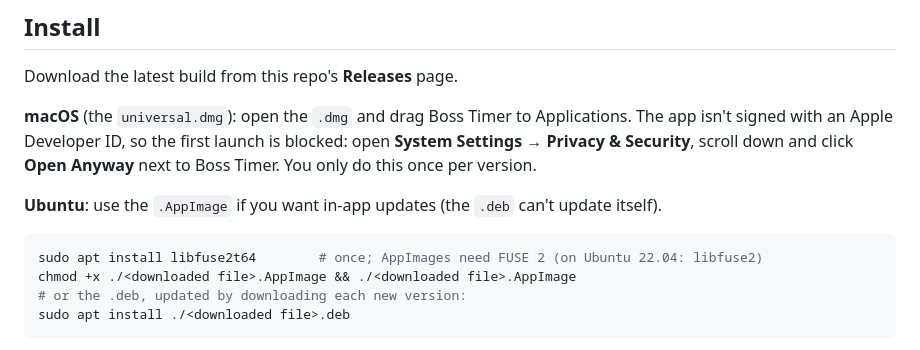
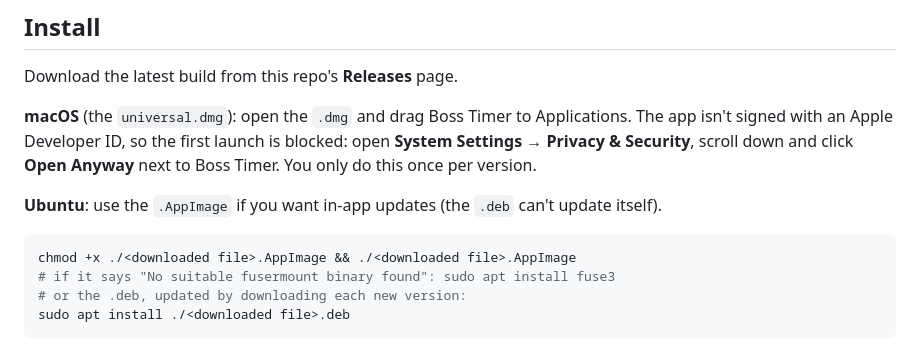
Before and after one commit to adeshkadambi/boss-timer, a Markdown page: README.md, the part around the change. Rendered like a GitHub page.

Commit message:
README: the AppImage doesn't need libfuse2
Tauri builds it with AppImage's static type2 runtime, which has FUSE built in and
only needs a fusermount program (fuse3, installed by default on Ubuntu).

Co-Authored-By: Claude Opus 5.5 <noreply@anthropic.com>

````diff
--- a/README.md
+++ b/README.md
@@ -13,8 +13,8 @@ Download the latest build from this repo's **Releases** page.
 **Ubuntu**: use the `.AppImage` if you want in-app updates (the `.deb` can't update itself).
 
 ```sh
-sudo apt install libfuse2t64        # once; AppImages need FUSE 2 (on Ubuntu 22.04: libfuse2)
 chmod +x ./<downloaded file>.AppImage && ./<downloaded file>.AppImage
+# if it says "No suitable fusermount binary found": sudo apt install fuse3
 # or the .deb, updated by downloading each new version:
 sudo apt install ./<downloaded file>.deb
 ```
````
